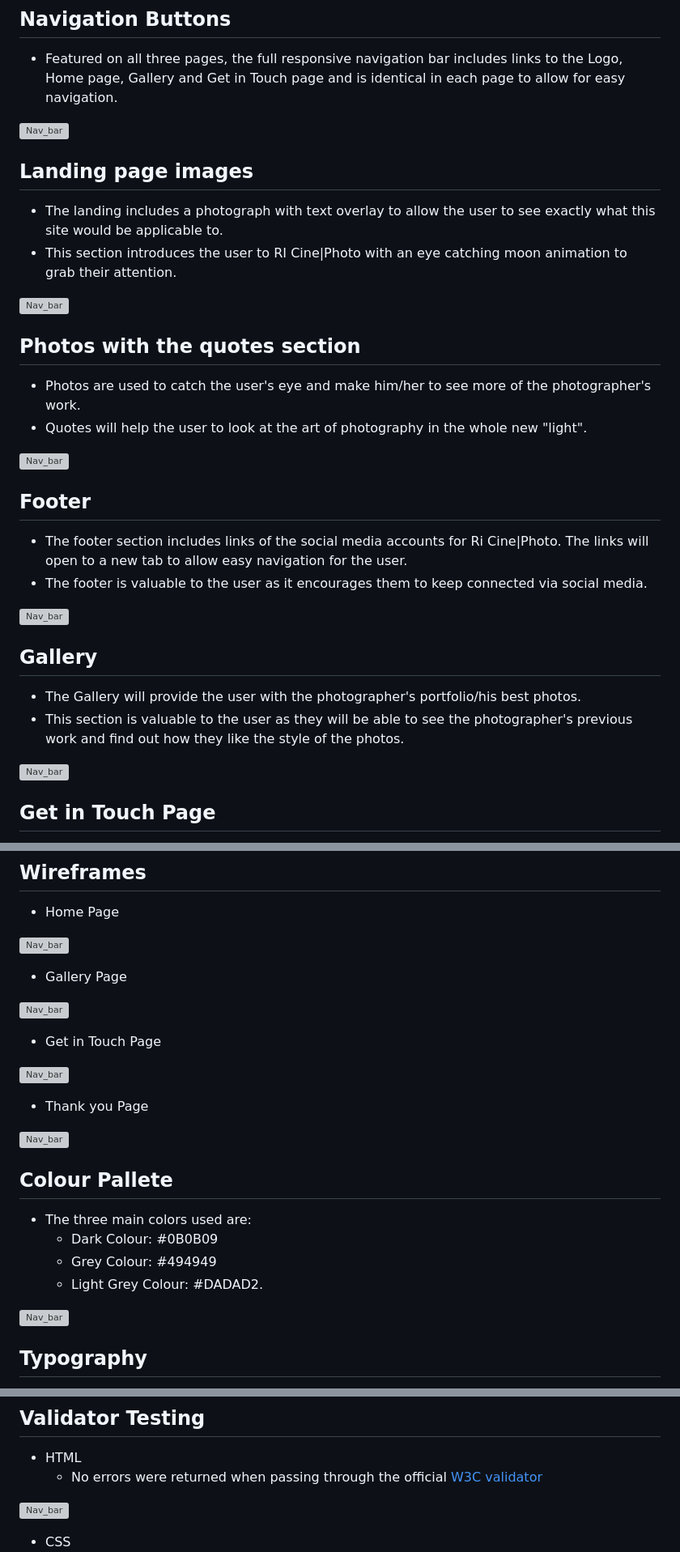
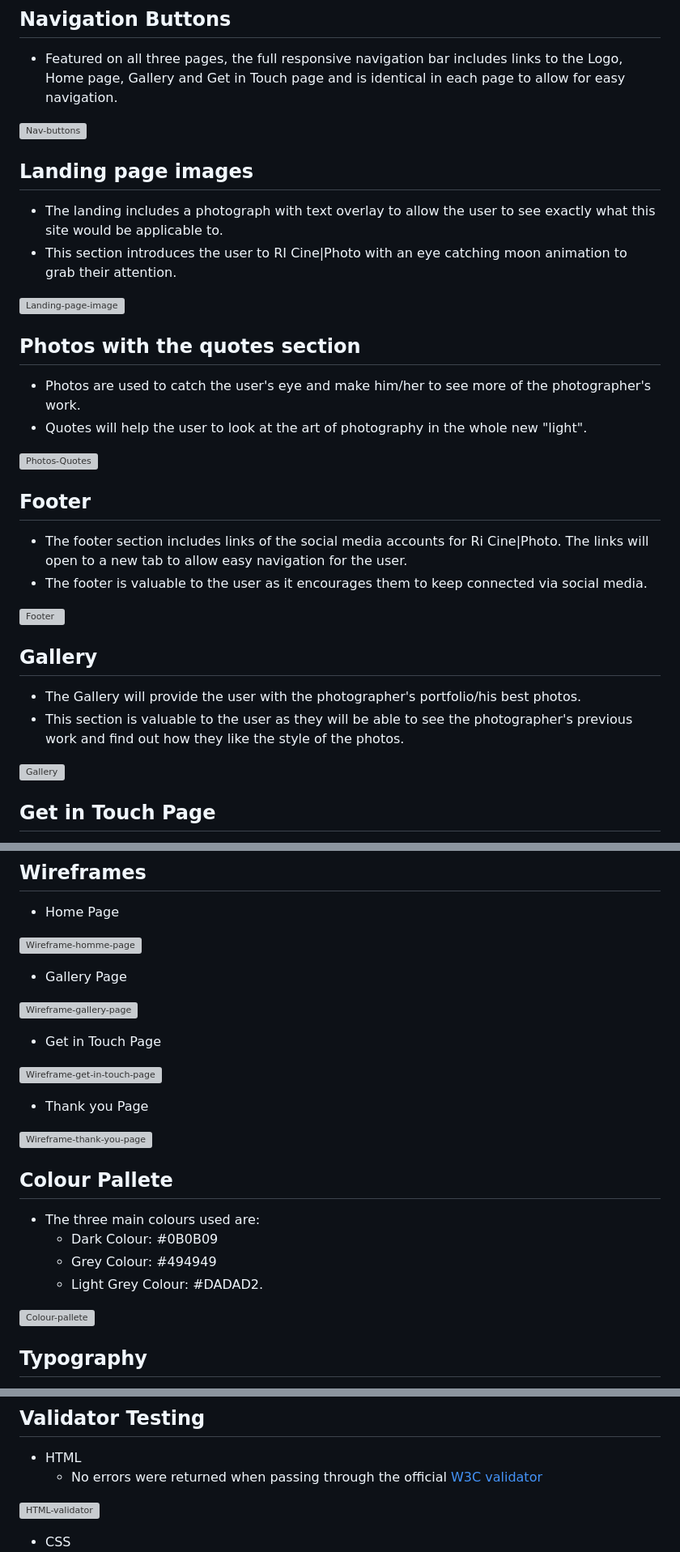
Before and after one commit to AstaJoks/Ri-cine-photo, a Markdown page: README.md, 3 parts joined by grey strips. Shown at 81% size. GitHub-like rendering; grey boxes are pictures that could not be loaded.

```diff
--- a/README.md
+++ b/README.md
@@ -59,35 +59,35 @@ Visit the live site [Here](https://astajoks.github.io/ri-cine-photo/)
 
    - Featured on all three pages, the full responsive navigation bar includes links to the Logo, Home page, Gallery and Get in Touch page and is identical in each page to allow for easy navigation.
 
-<p><img src="https://res.cloudinary.com/dcydt01ed/image/upload/v1674262831/nav_buttons_oe9ecm.jpg" width="800px" height="auto"  alt="Nav_bar"></p>
+<p><img src="https://res.cloudinary.com/dcydt01ed/image/upload/v1674262831/nav_buttons_oe9ecm.jpg" width="800px" height="auto"  alt="Nav-buttons"></p>
 
 ## Landing page images
 
   - The landing includes a photograph with text overlay to allow the user to see exactly what this site would be applicable to.
   - This section introduces the user to RI Cine|Photo with an eye catching moon animation to grab their attention.
 
-<p><img src="https://res.cloudinary.com/dcydt01ed/image/upload/v1674262831/landing_page_image_qytqzb.webp" width="800px" height="auto"  alt="Nav_bar"></p>
+<p><img src="https://res.cloudinary.com/dcydt01ed/image/upload/v1674262831/landing_page_image_qytqzb.webp" width="800px" height="auto"  alt="Landing-page-image"></p>
 
 ## Photos with the quotes section
 
   - Photos are used to catch the user's eye and make him/her to see more of the photographer's work.
   - Quotes will help the user to look at the art of photography in the whole new "light".
 
-<p><img src="https://res.cloudinary.com/dcydt01ed/image/upload/v1674263206/photos_quotes_qzjniy.webp" width="800px" height="auto"  alt="Nav_bar"></p>
+<p><img src="https://res.cloudinary.com/dcydt01ed/image/upload/v1674263206/photos_quotes_qzjniy.webp" width="800px" height="auto"  alt="Photos-Quotes"></p>
 
 ## Footer
 
   - The footer section includes links of the social media accounts for Ri Cine|Photo. The links will open to a new tab to allow easy navigation for the user.
   - The footer is valuable to the user as it encourages them to keep connected via social media.
 
-<p><img src="https://res.cloudinary.com/dcydt01ed/image/upload/v1674262882/footer_mvov5d.webp" width="800px" height="auto"  alt="Nav_bar"></p>
+<p><img src="https://res.cloudinary.com/dcydt01ed/image/upload/v1674262882/footer_mvov5d.webp" width="800px" height="auto"  alt="Footer"></p>
 
 ## Gallery
 
   - The Gallery will provide the user with the photographer's portfolio/his best photos.
   - This section is valuable to the user as they will be able to see the photographer's previous work and find out how they like the style of the photos.
 
-<p><img src="https://res.cloudinary.com/dcydt01ed/image/upload/v1674263441/gallery_p8eyfc.webp" width="800px" height="auto"  alt="Nav_bar"></p>
+<p><img src="https://res.cloudinary.com/dcydt01ed/image/upload/v1674263441/gallery_p8eyfc.webp" width="800px" height="auto"  alt="Gallery"></p>
 
 ## Get in Touch Page
 
@@ -117,28 +117,28 @@ Visit the live site [Here](https://astajoks.github.io/ri-cine-photo/)
 
 - Home Page
 
-<p><img src="https://res.cloudinary.com/dcydt01ed/image/upload/v1674421896/home_page_jlrdt7.png" width="700px" height="auto"  alt="Nav_bar"></p>
+<p><img src="https://res.cloudinary.com/dcydt01ed/image/upload/v1674421896/home_page_jlrdt7.png" width="700px" height="auto"  alt="Wireframe-homme-page"></p>
 
 - Gallery Page
 
-<p><img src="https://res.cloudinary.com/dcydt01ed/image/upload/v1674421896/gallery_page_psnary.png" width="700px" height="auto"  alt="Nav_bar"></p>
+<p><img src="https://res.cloudinary.com/dcydt01ed/image/upload/v1674421896/gallery_page_psnary.png" width="700px" height="auto"  alt="Wireframe-gallery-page"></p>
 
 - Get in Touch Page
 
-<p><img src="https://res.cloudinary.com/dcydt01ed/image/upload/v1674421895/get_in_touch_page_sqsexw.png" width="700px" height="auto"  alt="Nav_bar"></p>
+<p><img src="https://res.cloudinary.com/dcydt01ed/image/upload/v1674421895/get_in_touch_page_sqsexw.png" width="700px" height="auto"  alt="Wireframe-get-in-touch-page"></p>
 
 - Thank you Page
 
-<p><img src="https://res.cloudinary.com/dcydt01ed/image/upload/v1674421895/thank_you_page_s5bm8g.png" width="700px" height="auto"  alt="Nav_bar"></p>
+<p><img src="https://res.cloudinary.com/dcydt01ed/image/upload/v1674421895/thank_you_page_s5bm8g.png" width="700px" height="auto"  alt="Wireframe-thank-you-page"></p>
 
 ## Colour Pallete
 
-  - The three main colors used are:
+  - The three main colours used are:
      - Dark Colour: #0B0B09
      - Grey Colour: #494949
      - Light Grey Colour: #DADAD2.
 
-<p><img src="https://res.cloudinary.com/dcydt01ed/image/upload/v1674340084/color_pallete_for_website_gpedrf.jpg" width="300px" height="auto"  alt="Nav_bar"></p>
+<p><img src="https://res.cloudinary.com/dcydt01ed/image/upload/v1674340084/color_pallete_for_website_gpedrf.jpg" width="300px" height="auto"  alt="Colour-pallete"></p>
 
 ## Typography
 
@@ -240,7 +240,7 @@ Visit the live site [Here](https://astajoks.github.io/ri-cine-photo/)
 - HTML
   - No errors were returned when passing through the official [W3C validator](https://validator.w3.org/)
 
-<p><img src="https://res.cloudinary.com/dcydt01ed/image/upload/v1674431237/w3_validator_ddy6sm.png" width="1500px" height="auto"  alt="Nav_bar"></p>
+<p><img src="https://res.cloudinary.com/dcydt01ed/image/upload/v1674431237/w3_validator_ddy6sm.png" width="1500px" height="auto"  alt="HTML-validator"></p>
 
 
 - CSS
```
Also changed, not shown: other parts of README.md (+5 -3 lines).
